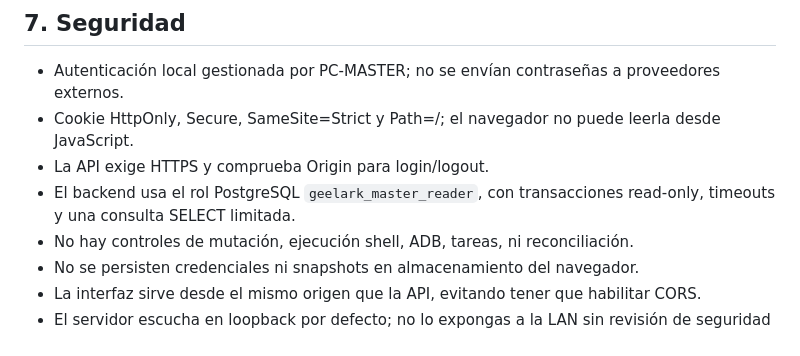
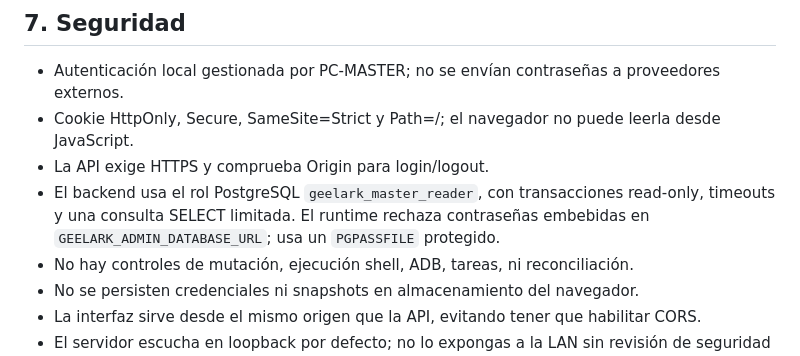
Before and after one commit to D3ckardCain/Geelark-IA, a Markdown page: docs/MANUAL_USUARIO_PANEL_CONTROL_MASTER.md, the part around the change. Drawn GitHub-style.

Commit message:
docs(admin): registrar rechazo de contraseñas en DSN

```diff
--- a/docs/MANUAL_USUARIO_PANEL_CONTROL_MASTER.md
+++ b/docs/MANUAL_USUARIO_PANEL_CONTROL_MASTER.md
@@ -53,7 +53,7 @@ El botón **Ver ejemplo ficticio** permite probar navegación sin iniciar sesió
 - Autenticación local gestionada por PC-MASTER; no se envían contraseñas a proveedores externos.
 - Cookie HttpOnly, Secure, SameSite=Strict y Path=/; el navegador no puede leerla desde JavaScript.
 - La API exige HTTPS y comprueba Origin para login/logout.
-- El backend usa el rol PostgreSQL `geelark_master_reader`, con transacciones read-only, timeouts y una consulta SELECT limitada.
+- El backend usa el rol PostgreSQL `geelark_master_reader`, con transacciones read-only, timeouts y una consulta SELECT limitada. El runtime rechaza contraseñas embebidas en `GEELARK_ADMIN_DATABASE_URL`; usa un `PGPASSFILE` protegido.
 - No hay controles de mutación, ejecución shell, ADB, tareas, ni reconciliación.
 - No se persisten credenciales ni snapshots en almacenamiento del navegador.
 - La interfaz sirve desde el mismo origen que la API, evitando tener que habilitar CORS.
```
